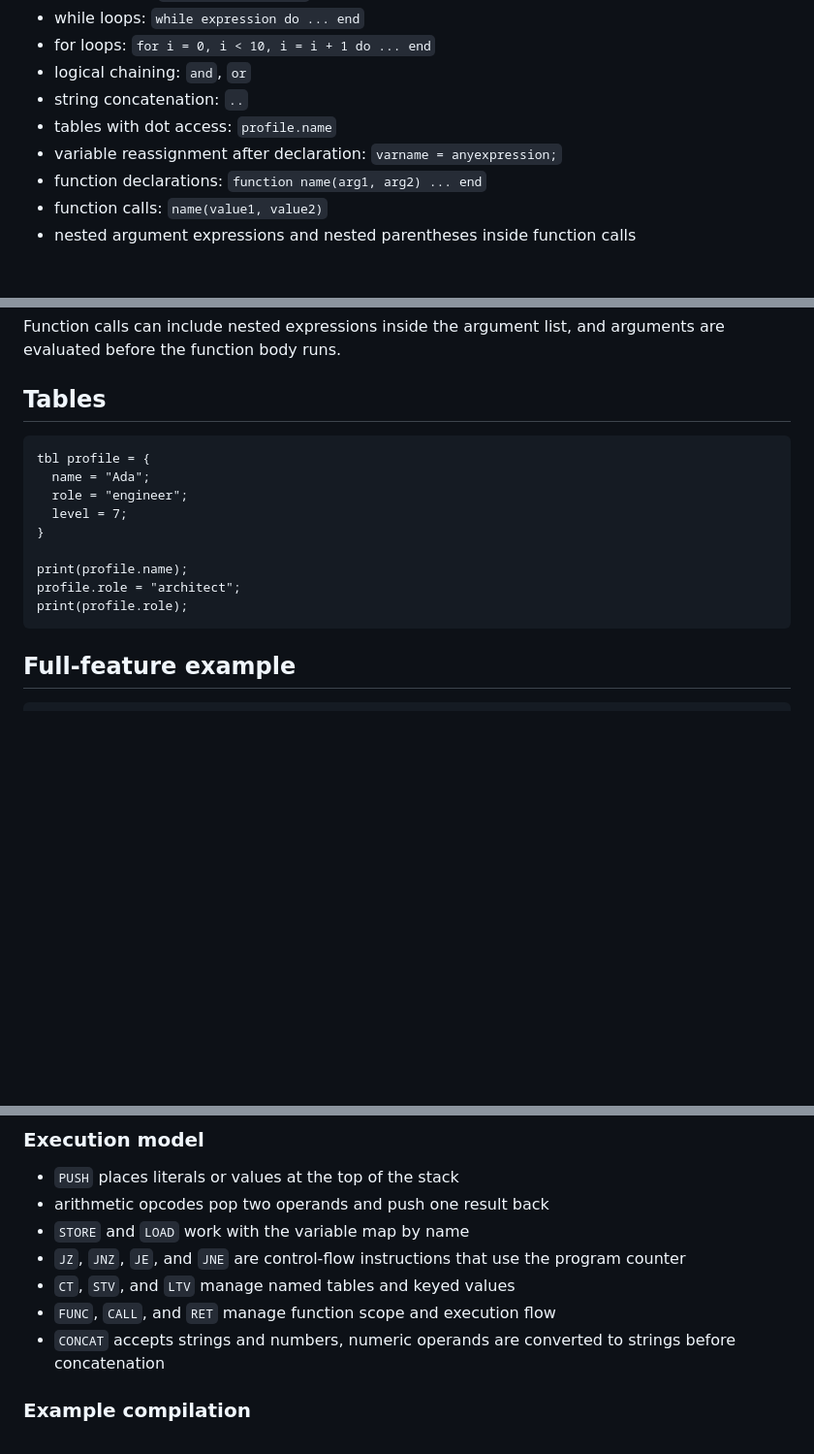
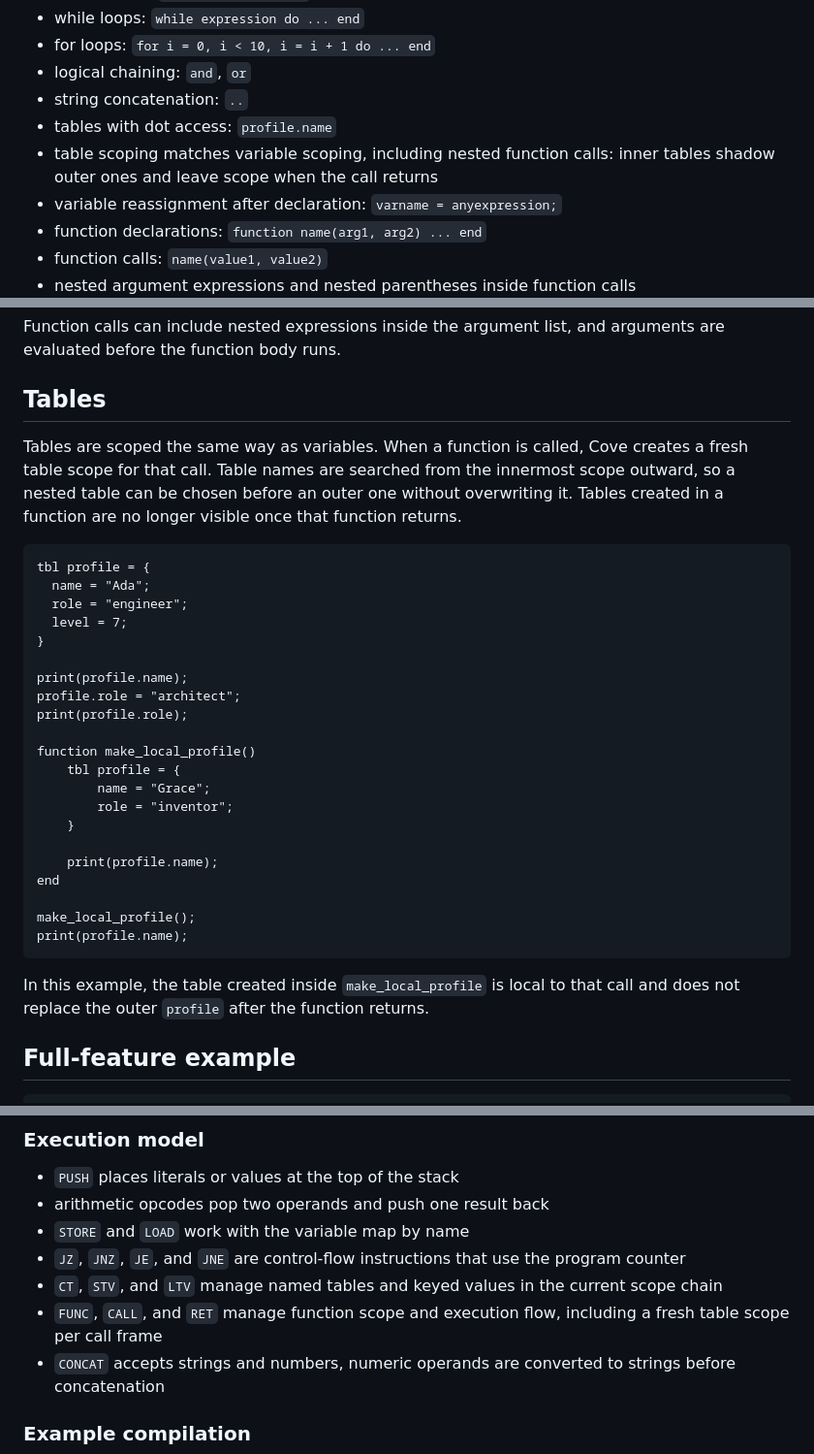
Before and after one commit to zoolah/cove, a Markdown page: README.md, 3 parts joined by grey strips. Shown at 97% size. Rendered like a GitHub page; blank space fills up the shorter version.

Commit message:
added table scoping docs

````diff
--- a/README.md
+++ b/README.md
@@ -13,6 +13,7 @@ Cove is a lightweight, custom stack-based programming language implemented in C+
 - logical chaining: `and`, `or`
 - string concatenation: `..`
 - tables with dot access: `profile.name`
+- table scoping matches variable scoping, including nested function calls: inner tables shadow outer ones and leave scope when the call returns
 - variable reassignment after declaration: `varname = anyexpression;`
 - function declarations: `function name(arg1, arg2) ... end`
 - function calls: `name(value1, value2)`
@@ -120,6 +121,8 @@ Function calls can include nested expressions inside the argument list, and argu
 
 ## Tables
 
+Tables are scoped the same way as variables. When a function is called, Cove creates a fresh table scope for that call. Table names are searched from the innermost scope outward, so a nested table can be chosen before an outer one without overwriting it. Tables created in a function are no longer visible once that function returns.
+
 ```cove
 tbl profile = {
   name = "Ada";
@@ -130,7 +133,21 @@ tbl profile = {
 print(profile.name);
 profile.role = "architect";
 print(profile.role);
+
+function make_local_profile()
+    tbl profile = {
+        name = "Grace";
+        role = "inventor";
+    }
+
+    print(profile.name);
+end
+
+make_local_profile();
+print(profile.name);
 ```
+
+In this example, the table created inside `make_local_profile` is local to that call and does not replace the outer `profile` after the function returns.
 
 ## Full-feature example
 
@@ -227,8 +244,8 @@ The set of opcodes is executed in order and uses the VM stack plus the variable
 - arithmetic opcodes pop two operands and push one result back
 - `STORE` and `LOAD` work with the variable map by name
 - `JZ`, `JNZ`, `JE`, and `JNE` are control-flow instructions that use the program counter
-- `CT`, `STV`, and `LTV` manage named tables and keyed values
-- `FUNC`, `CALL`, and `RET` manage function scope and execution flow
+- `CT`, `STV`, and `LTV` manage named tables and keyed values in the current scope chain
+- `FUNC`, `CALL`, and `RET` manage function scope and execution flow, including a fresh table scope per call frame
 - `CONCAT` accepts strings and numbers, numeric operands are converted to strings before concatenation
 
 ### Example compilation
````
